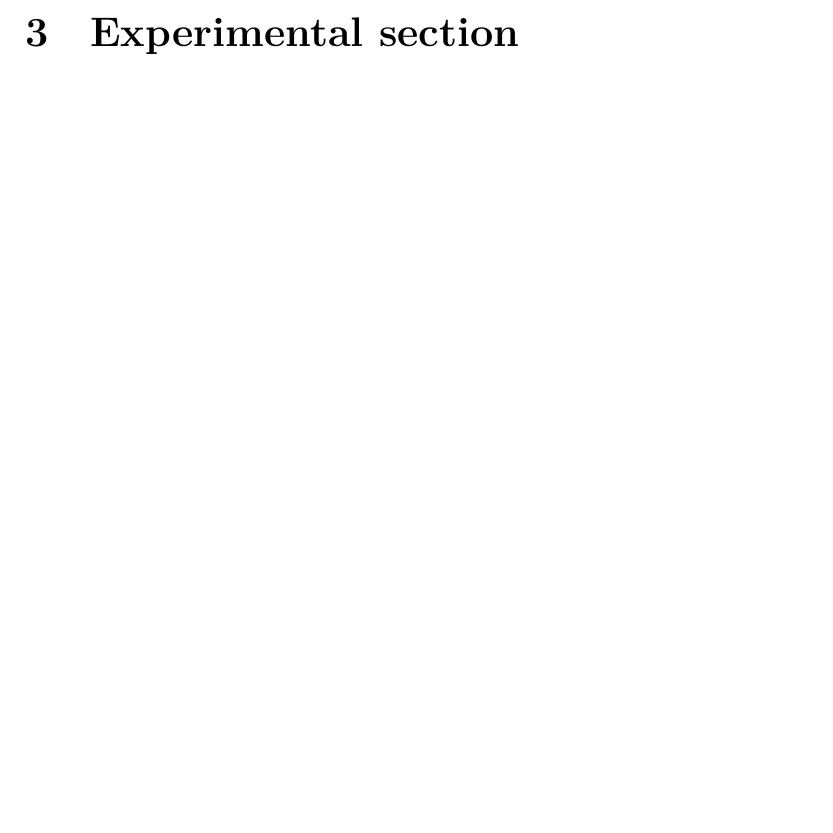
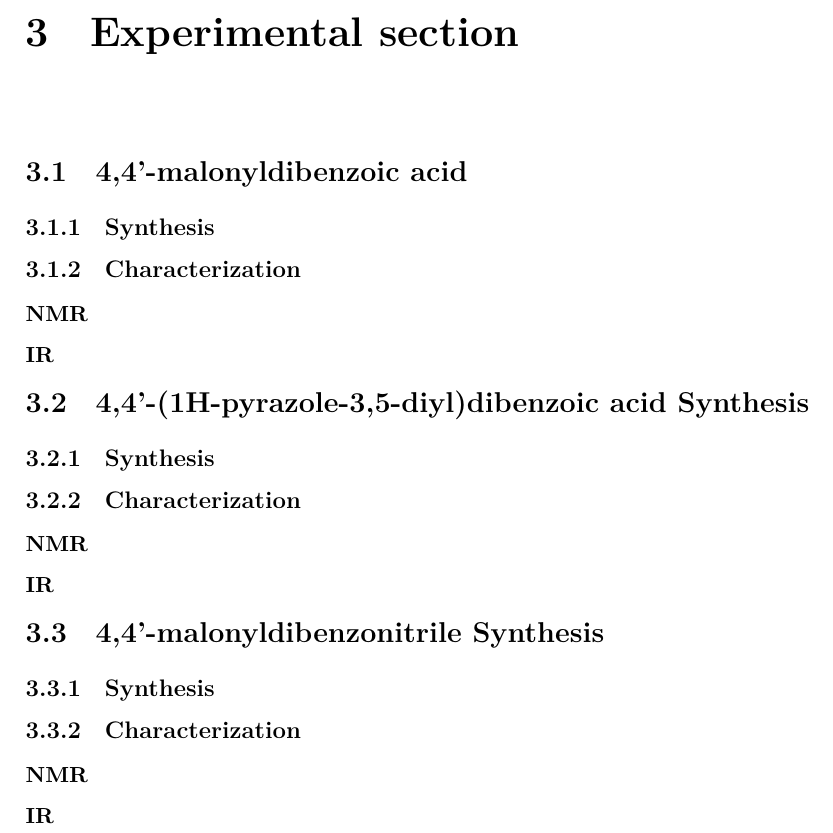
Before and after one commit to Stefanomarton/thesis, a LaTeX thesis (Master.tex, which reads Chapters/ExperimentalSection.tex): part of page 7 of 8, cut so that both start at the same text, the shorter picture padded with empty space. Compiled offline with XeLaTeX.

Commit message:
feat: add basic structure for experimental section Molecule structure, formulas, reagent table and description must be added.

```diff
--- a/Chapters/ExperimentalSection.tex
+++ b/Chapters/ExperimentalSection.tex
@@ -1,6 +1,21 @@
 \documentclass[../Master.tex]{subfiles}
 \begin{document}
 \chapter{Experimental section}
+\section{4,4'-malonyldibenzoic acid }
+\subsection{Synthesis}
+\subsection{Characterization}
+\subsubsection{NMR}
+\subsubsection{IR}
+\section{4,4'-(1H-pyrazole-3,5-diyl)dibenzoic acid Synthesis}
+\subsection{Synthesis}
+\subsection{Characterization}
+\subsubsection{NMR}
+\subsubsection{IR}
+\section{4,4'-malonyldibenzonitrile Synthesis}
+\subsection{Synthesis}
+\subsection{Characterization}
+\subsubsection{NMR}
+\subsubsection{IR}
 \end{document}
 %%% Local Variables:
 %%% mode: latex
```
Also changed, not shown: Master.pdf.
